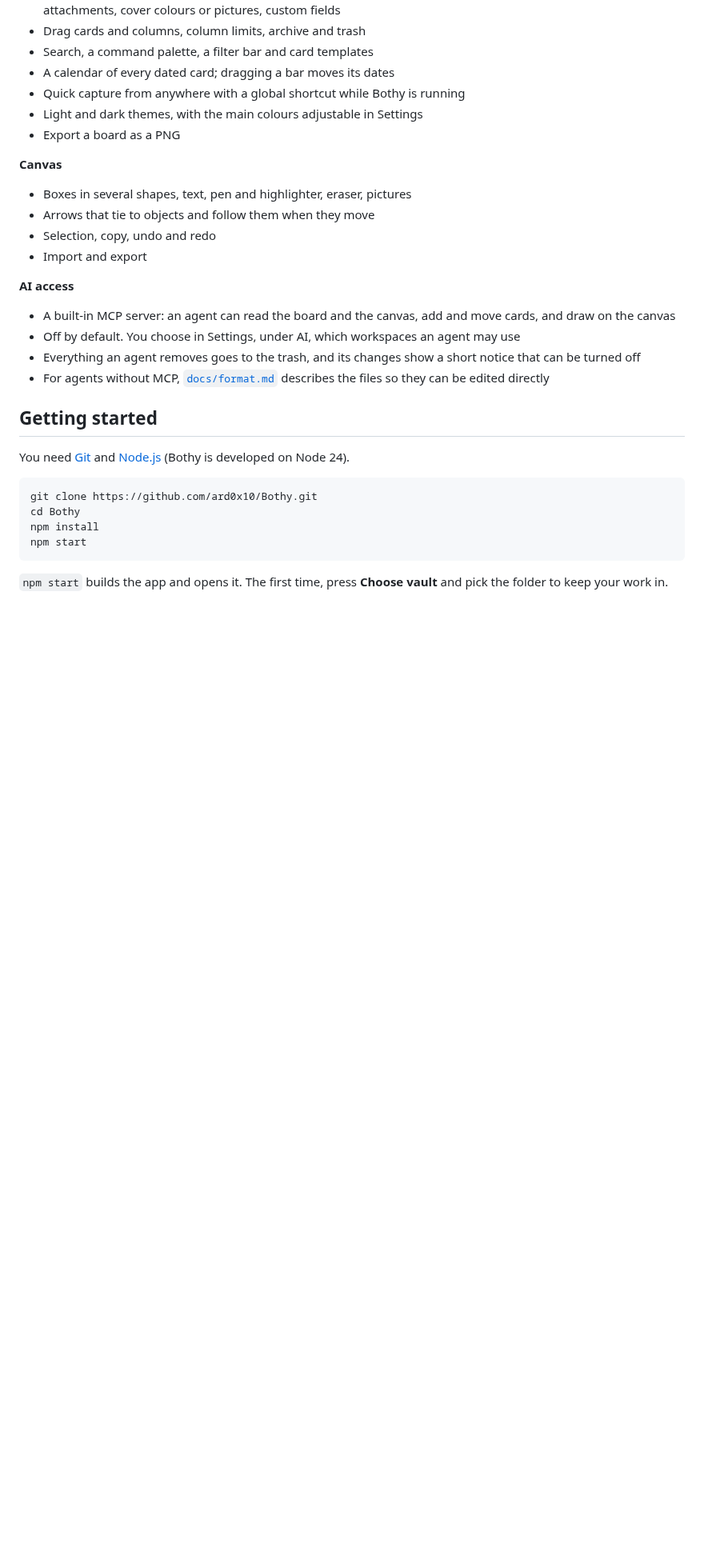
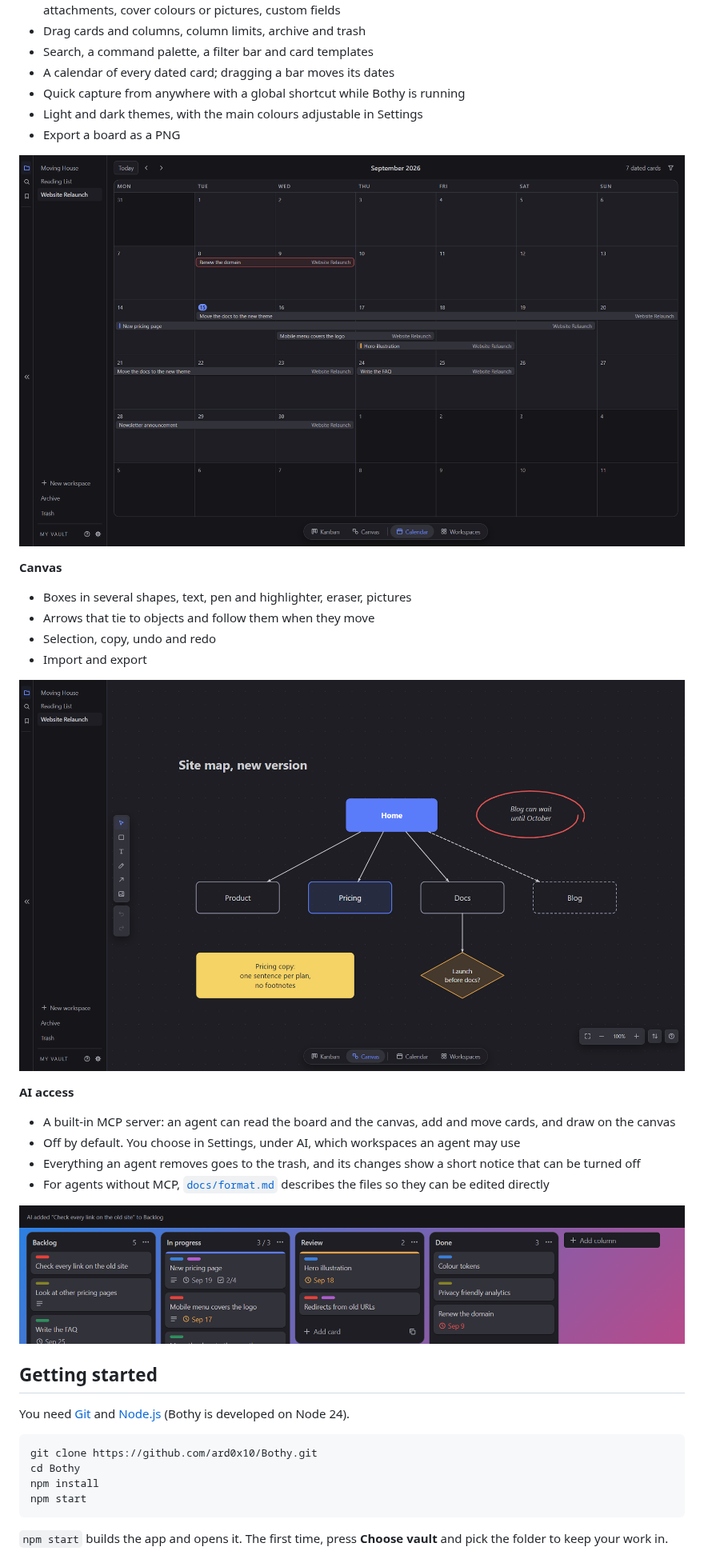
Before and after one commit to ard0x10/Bothy, a Markdown page: README.md, the part around one of its changes. Shown at 80% size. Drawn GitHub-style; pictures changed too: docs/images/ai.png (added), docs/images/calendar.png (added), docs/images/canvas.png (added); blank space fills up the shorter version.

Commit message:
readme: pictures of the board, the calendar, the canvas and an agent's notice, and one card beside its file

```diff
--- a/README.md
+++ b/README.md
@@ -28,11 +30,15 @@ No account, no server, no sync. Close the app and your files are still just file
 - Light and dark themes, with the main colours adjustable in Settings
 - Export a board as a PNG
 
+![The calendar, with dated cards drawn as bars across the month](docs/images/calendar.png)
+
 **Canvas**
 - Boxes in several shapes, text, pen and highlighter, eraser, pictures
 - Arrows that tie to objects and follow them when they move
 - Selection, copy, undo and redo
 - Import and export
+
+![A site map drawn on the canvas with boxes, arrows and a hand drawn circle](docs/images/canvas.png)
 
 **AI access**
 - A built-in MCP server: an agent can read the board and the canvas, add and move
@@ -42,6 +48,8 @@ No account, no server, no sync. Close the app and your files are still just file
   that can be turned off
 - For agents without MCP, [`docs/format.md`](docs/format.md) describes the files
   so they can be edited directly
+
+![A notice saying an agent added a card to Backlog, with the new card at the top of the column](docs/images/ai.png)
 
 ## Getting started
 
```
Also changed, not shown: other parts of README.md (+37 -0 lines), docs/images/board.png (added), docs/images/card.png (added).
